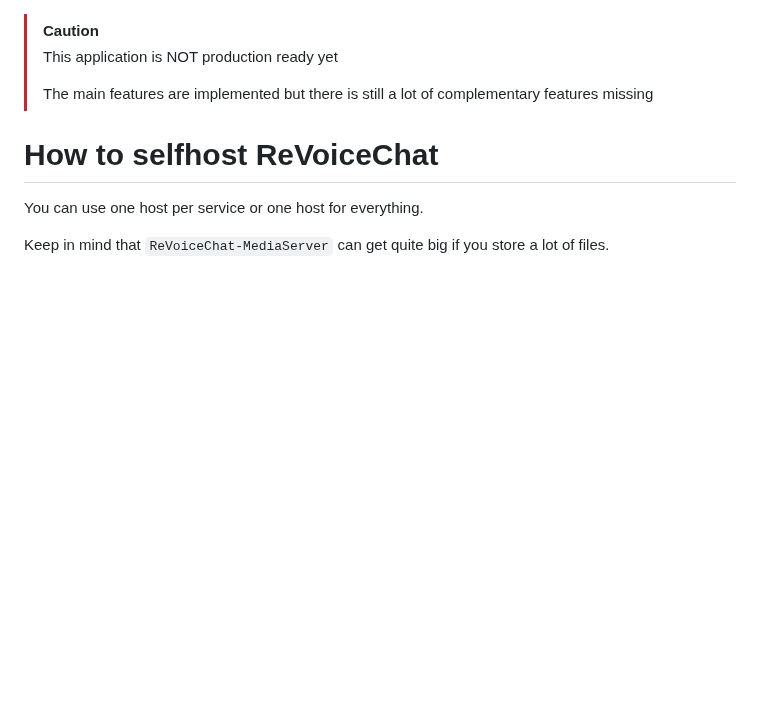
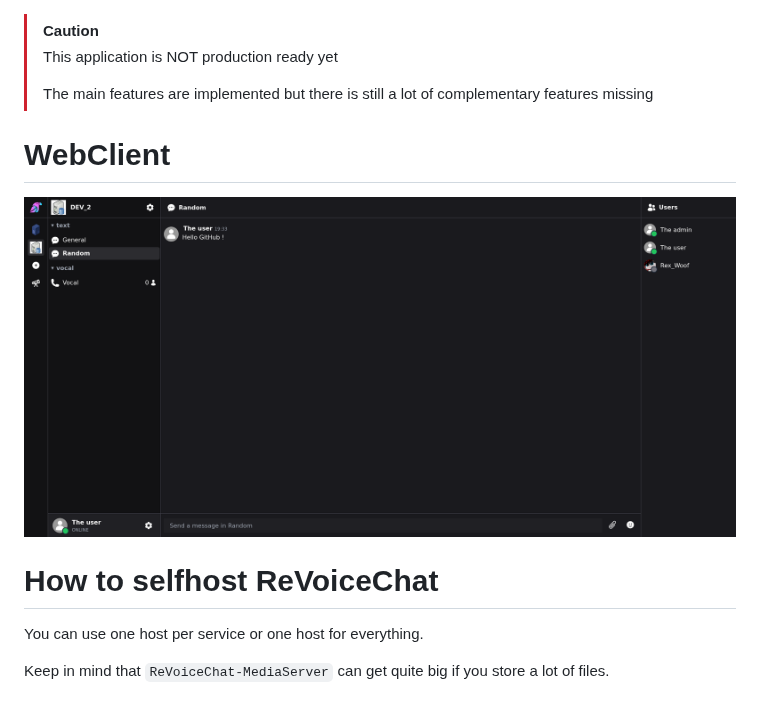
Before and after one commit to revoicechat/revoicechat, a Markdown page: README.md, the part around the change. Rendered like a GitHub page; pictures changed too: screenshot.png (added); blank space fills up the shorter version.

Commit message:
feat(screenshot): screenshot in readme

```diff
--- a/README.md
+++ b/README.md
@@ -2,6 +2,10 @@
 > This application is NOT production ready yet
 >
 > The main features are implemented but there is still a lot of complementary features missing
+
+# WebClient
+
+![screenshot](screenshot.png)
 
 # How to selfhost ReVoiceChat
 
```
